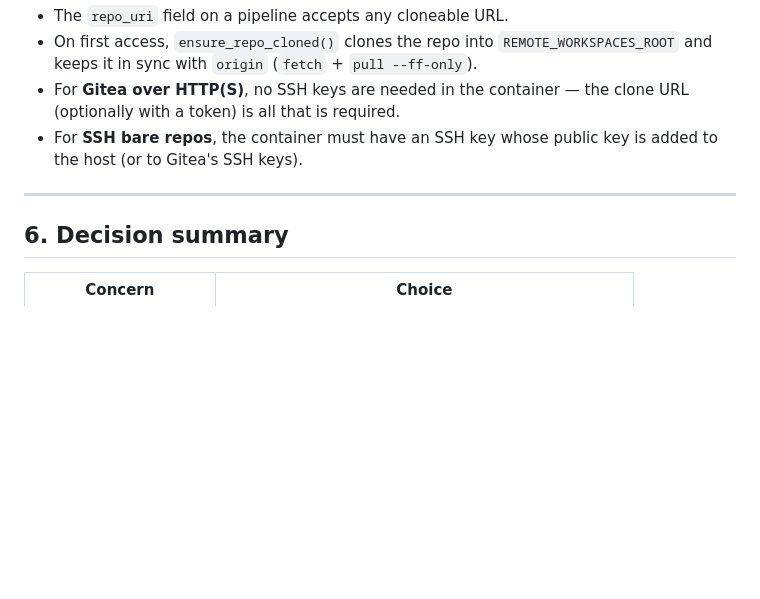
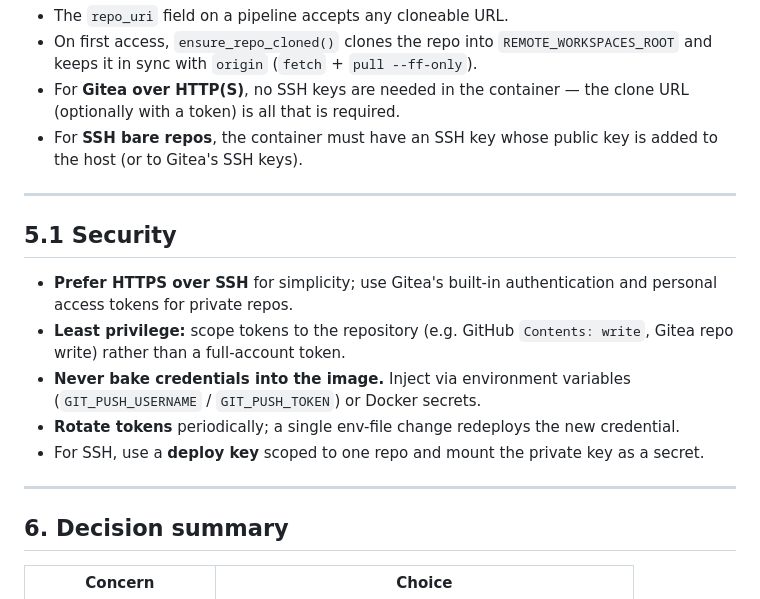
Before and after one commit to marcbaechinger/ajapopaja-build, a Markdown page: design/dd_git_hosting.md, the part around the change. Rendered like a GitHub page; blank space fills up the shorter version.

Commit message:
[doc] Add security guidance and env-var references for remote-git handling

```diff
--- a/design/dd_git_hosting.md
+++ b/design/dd_git_hosting.md
@@ -183,6 +183,21 @@ git init --bare my-app.git
 
 ---
 
+## 5.1 Security
+
+- **Prefer HTTPS over SSH** for simplicity; use Gitea's built-in authentication
+  and personal access tokens for private repos.
+- **Least privilege:** scope tokens to the repository (e.g. GitHub
+  `Contents: write`, Gitea repo write) rather than a full-account token.
+- **Never bake credentials into the image.** Inject via environment variables
+  (`GIT_PUSH_USERNAME` / `GIT_PUSH_TOKEN`) or Docker secrets.
+- **Rotate tokens** periodically; a single env-file change redeploys the new
+  credential.
+- For SSH, use a **deploy key** scoped to one repo and mount the private key as
+  a secret.
+
+---
+
 ## 6. Decision summary
 
 | Concern | Choice |
```
Also changed, not shown: design/dd_git_authentication.md (+12 -0 lines).
